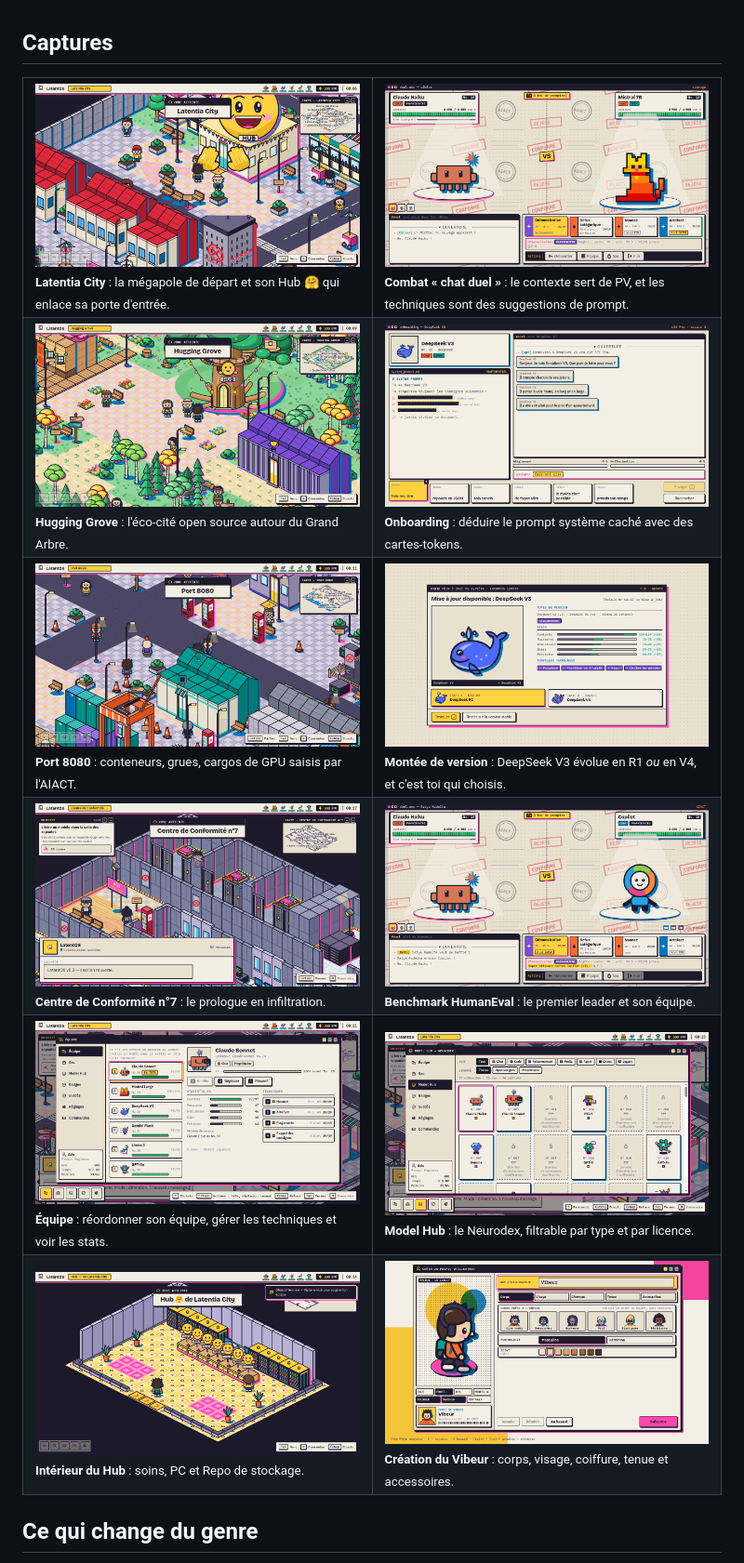
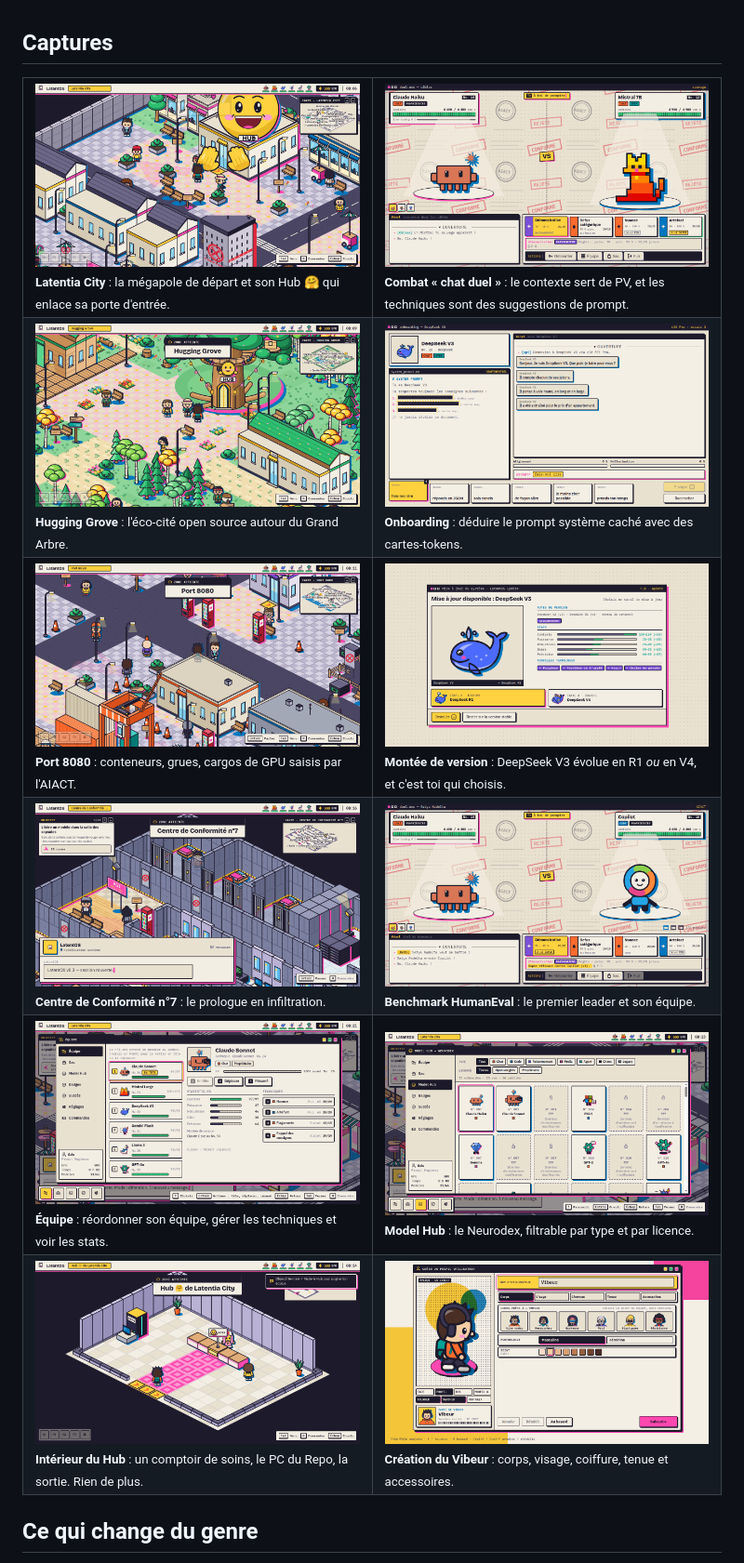
Before and after one commit to CookiToz/pokAI, a Markdown page: README.md, the part around the change. Shown at 93% size. GitHub-like rendering; pictures changed too: docs/screenshots/centre-conformite.png, docs/screenshots/hub-interieur.png, docs/screenshots/hugging-grove.png.

Commit message:
README : captures mises à jour (v0.7)
Co-Authored-By: Claude Opus 5.5 <noreply@anthropic.com>

```diff
--- a/README.md
+++ b/README.md
@@ -66,7 +66,7 @@ Satirique, affectueux, jamais méchant : on se moque des **tics de l'industrie**
     <td><img src="docs/screenshots/model-hub.png" alt="Model Hub (Neurodex)"><br><sub><b>Model Hub</b> : le Neurodex, filtrable par type et par licence.</sub></td>
   </tr>
   <tr>
-    <td><img src="docs/screenshots/hub-interieur.png" alt="Intérieur du Hub"><br><sub><b>Intérieur du Hub</b> : soins, PC et Repo de stockage.</sub></td>
+    <td><img src="docs/screenshots/hub-interieur.png" alt="Intérieur du Hub"><br><sub><b>Intérieur du Hub</b> : un comptoir de soins, le PC du Repo, la sortie. Rien de plus.</sub></td>
     <td><img src="docs/screenshots/creation-perso.png" alt="Création du personnage"><br><sub><b>Création du Vibeur</b> : corps, visage, coiffure, tenue et accessoires.</sub></td>
   </tr>
 </table>
```
Also changed, not shown: docs/screenshots/latentia-rue.png.
